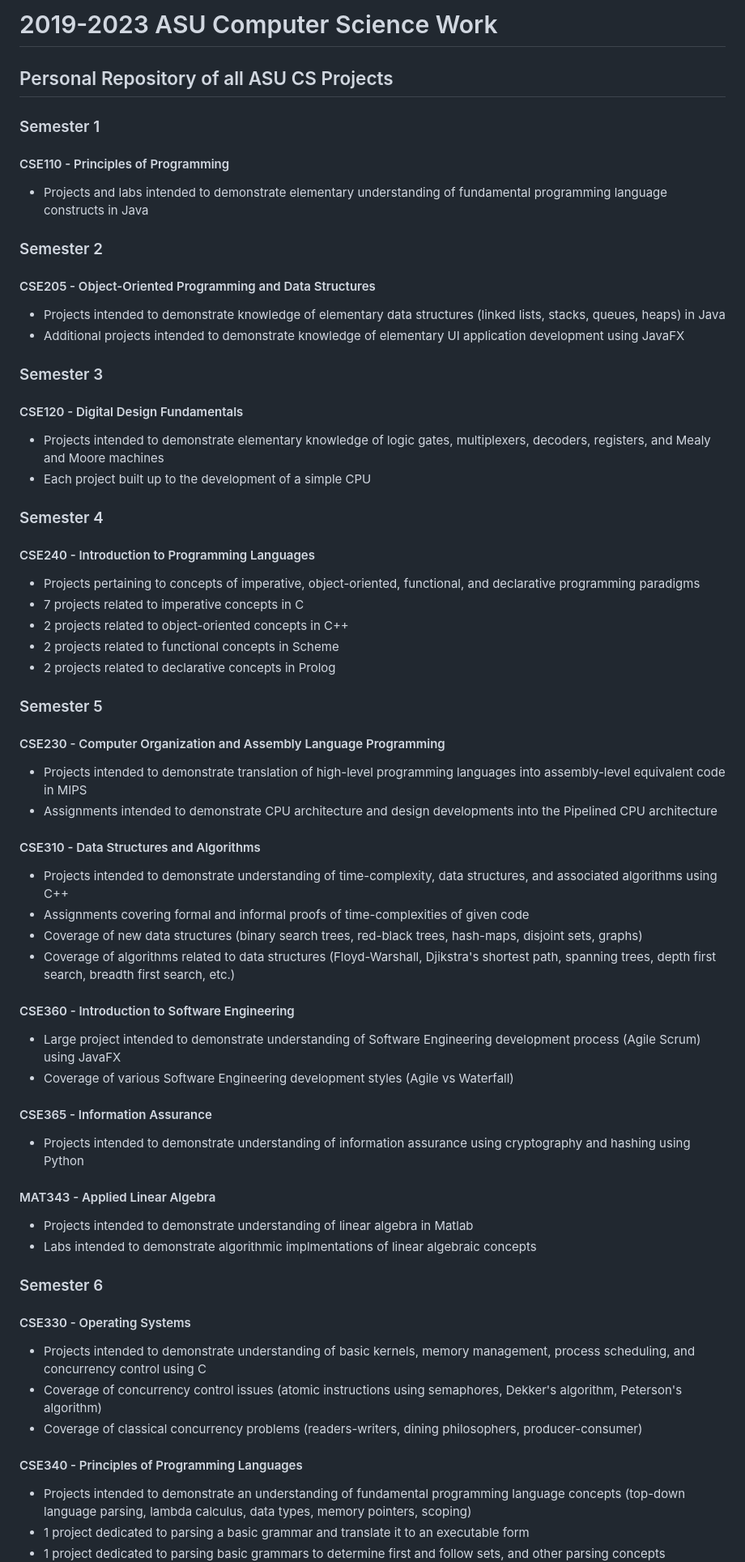
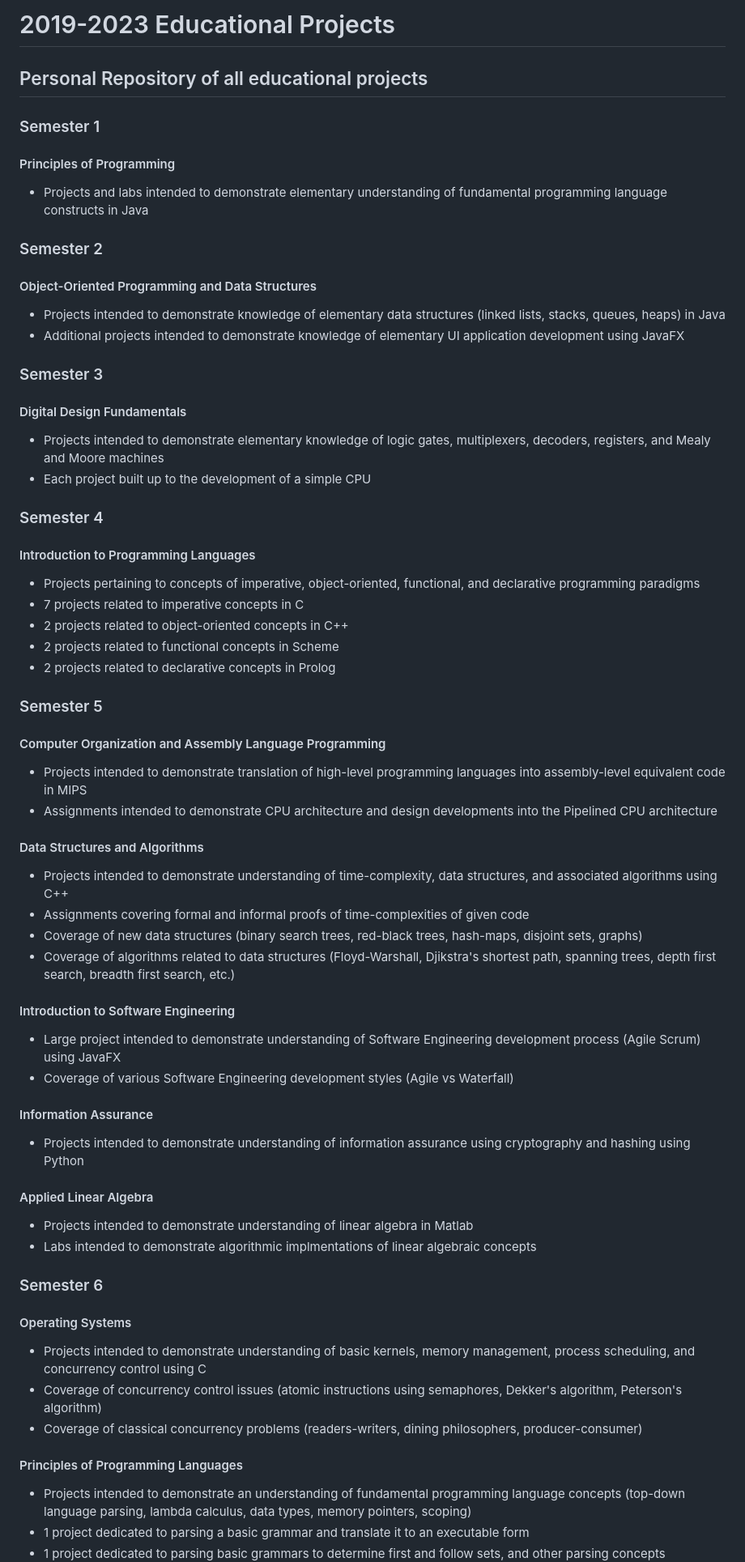
Before and after one commit to SSVNormandySR2/Professional-Projects, a Markdown page: README.md, the part around the change printed below. Shown: that part at 81% size. Rendered like a GitHub page.

```diff
--- a/README.md
+++ b/README.md
@@ -1,23 +1,23 @@
-# 2019-2023 ASU Computer Science Work
-## Personal Repository of all ASU CS Projects
+# 2019-2023 Educational Projects
+## Personal Repository of all educational projects
 
 ### Semester 1
-#### CSE110 - Principles of Programming
+#### Principles of Programming
 * Projects and labs intended to demonstrate elementary understanding of fundamental programming language constructs in Java
 
 ### Semester 2
-#### CSE205 - Object-Oriented Programming and Data Structures
+#### Object-Oriented Programming and Data Structures
 * Projects intended to demonstrate knowledge of elementary data structures (linked lists, stacks, queues, heaps) in Java
 * Additional projects intended to demonstrate knowledge of elementary UI application development using JavaFX
 
 ### Semester 3
-#### CSE120 - Digital Design Fundamentals
+#### Digital Design Fundamentals
 * Projects intended to demonstrate elementary knowledge of logic gates, multiplexers, decoders, registers, and Mealy and Moore machines
 * Each project built up to the development of a simple CPU
 
 
 ### Semester 4
-#### CSE240 - Introduction to Programming Languages
+#### Introduction to Programming Languages
 * Projects pertaining to concepts of imperative, object-oriented, functional, and declarative programming paradigms
 * 7 projects related to imperative concepts in C
 * 2 projects related to object-oriented concepts in C++
@@ -25,34 +25,34 @@
 * 2 projects related to declarative concepts in Prolog
 
 ### Semester 5
-#### CSE230 - Computer Organization and Assembly Language Programming
+#### Computer Organization and Assembly Language Programming
 * Projects intended to demonstrate translation of high-level programming languages into assembly-level equivalent code in MIPS
 * Assignments intended to demonstrate CPU architecture and design developments into the Pipelined CPU architecture
 
-#### CSE310 - Data Structures and Algorithms
+#### Data Structures and Algorithms
 * Projects intended to demonstrate understanding of time-complexity, data structures, and associated algorithms using C++
 * Assignments covering formal and informal proofs of time-complexities of given code
 * Coverage of new data structures (binary search trees, red-black trees, hash-maps, disjoint sets, graphs)
 * Coverage of algorithms related to data structures (Floyd-Warshall, Djikstra's shortest path, spanning trees, depth first search, breadth first search, etc.)
 
-#### CSE360 - Introduction to Software Engineering
+#### Introduction to Software Engineering
 * Large project intended to demonstrate understanding of Software Engineering development process (Agile Scrum) using JavaFX
 * Coverage of various Software Engineering development styles (Agile vs Waterfall)
 
-#### CSE365 - Information Assurance
+#### Information Assurance
 * Projects intended to demonstrate understanding of information assurance using cryptography and hashing using Python
 
-#### MAT343 - Applied Linear Algebra
+#### Applied Linear Algebra
 * Projects intended to demonstrate understanding of linear algebra in Matlab
 * Labs intended to demonstrate algorithmic implmentations of linear algebraic concepts
 
 ### Semester 6
-#### CSE330 - Operating Systems
+#### Operating Systems
 * Projects intended to demonstrate understanding of basic kernels, memory management, process scheduling, and concurrency control using C
 * Coverage of concurrency control issues (atomic instructions using semaphores, Dekker's algorithm, Peterson's algorithm)
 * Coverage of classical concurrency problems (readers-writers, dining philosophers, producer-consumer)
 
-#### CSE340 - Principles of Programming Languages
+#### Principles of Programming Languages
 * Projects intended to demonstrate an understanding of fundamental programming language concepts (top-down language parsing, lambda calculus, data types, memory pointers, scoping)
 * 1 project dedicated to parsing a basic grammar and translate it to an executable form
 * 1 project dedicated to parsing basic grammars to determine first and follow sets, and other parsing concepts
```
Also changed, not shown: other parts of README.md (+7 -7 lines).
